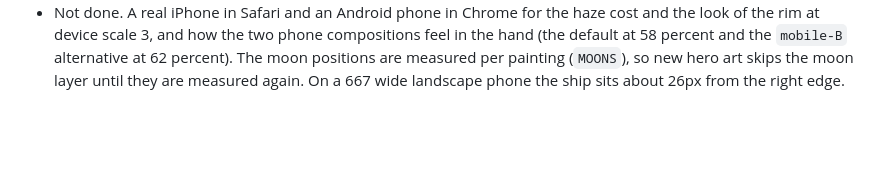
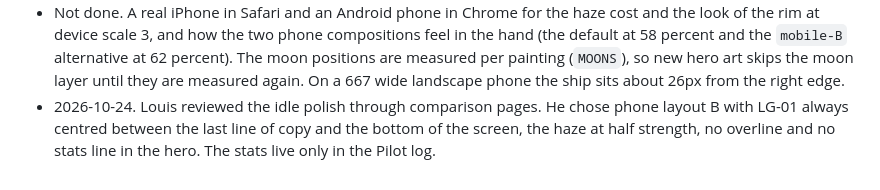
Before and after one commit to louisgon/louisgon.github.io, a Markdown page: HANDOFF.md, the part around the change. Drawn GitHub-style; blank space fills up the shorter version.

Commit message:
Record the idle hero picks in the handoff

```diff
--- a/HANDOFF.md
+++ b/HANDOFF.md
@@ -566,3 +566,4 @@
 - The world check's phone swarm share swings between runs on both builds (0.24 to 0.80 on this branch, 0.38 to 0.78 on the baseline over ten and nine runs), so it fails now and then on either. It follows the autopilot and the seeded spawns, which the removed rocks shifted, and no game code changed.
 - The review copy is republished at http://localhost:4747/a/8t5qjd6kq3na/ (local only).
 - Not done. A real iPhone in Safari and an Android phone in Chrome for the haze cost and the look of the rim at device scale 3, and how the two phone compositions feel in the hand (the default at 58 percent and the `mobile-B` alternative at 62 percent). The moon positions are measured per painting (`MOONS`), so new hero art skips the moon layer until they are measured again. On a 667 wide landscape phone the ship sits about 26px from the right edge.
+- 2026-10-24. Louis reviewed the idle polish through comparison pages. He chose phone layout B with LG-01 always centred between the last line of copy and the bottom of the screen, the haze at half strength, no overline and no stats line in the hero. The stats live only in the Pilot log.
```
